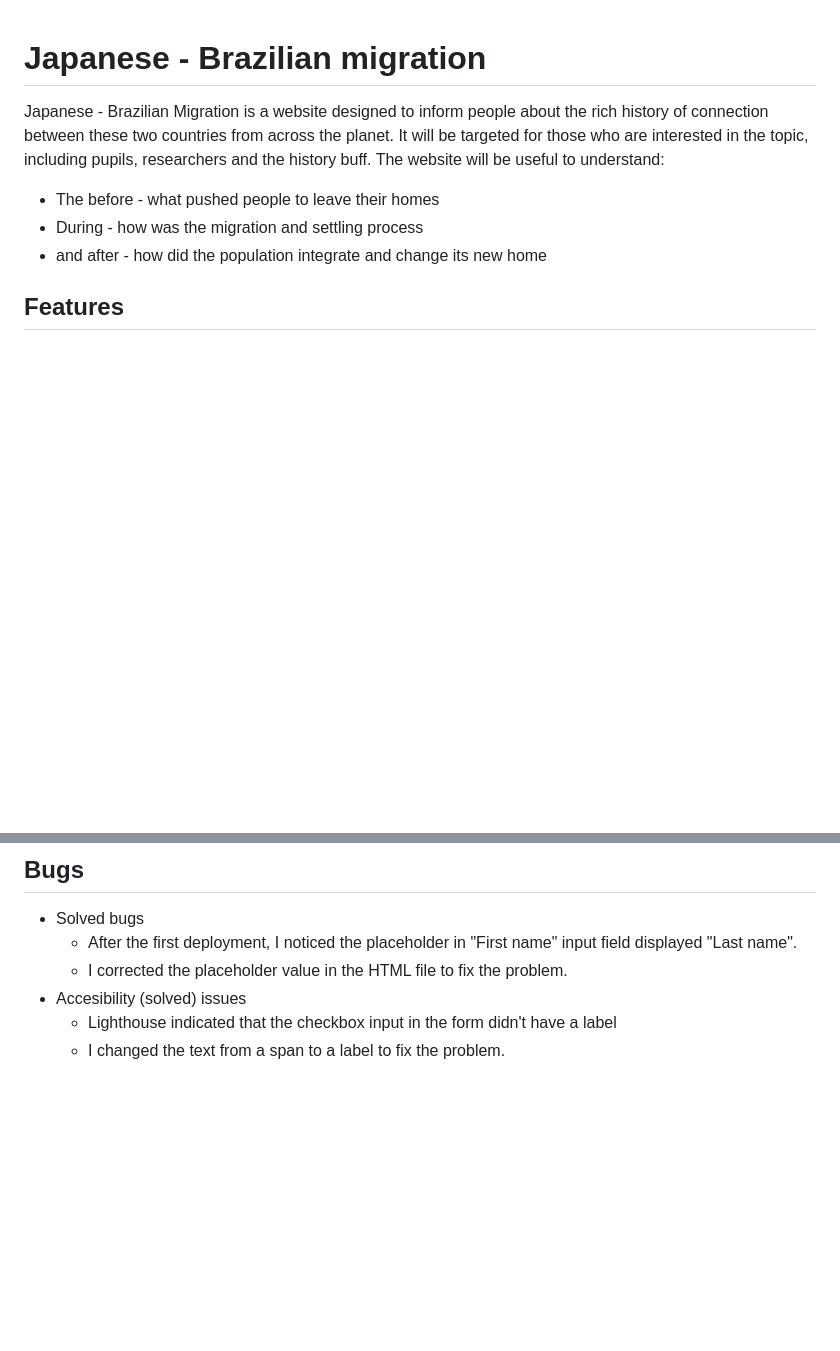
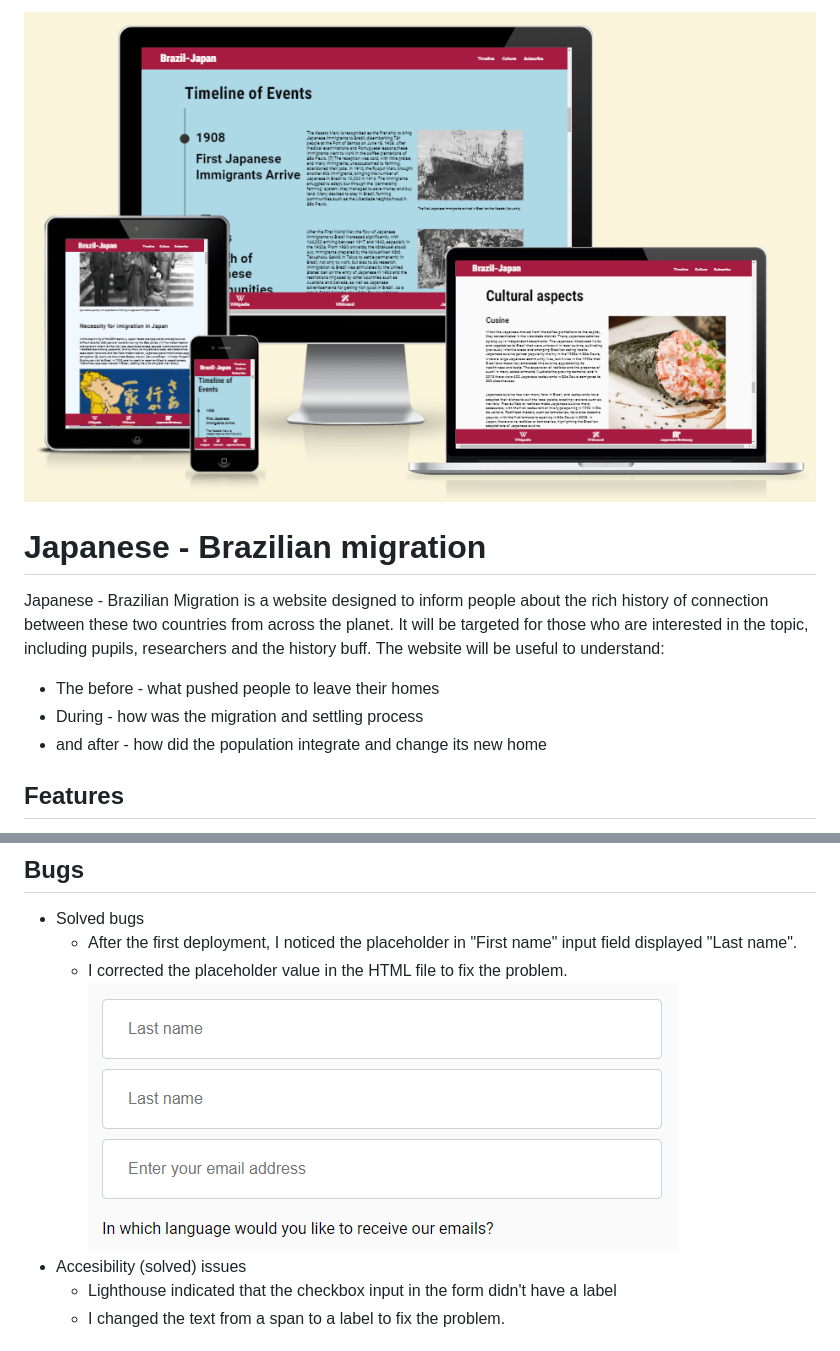
Before and after one commit to arthur-vilela/PP1-japan-brazil-migration, a Markdown page: README.md, 2 parts joined by grey strips. Rendered like a GitHub page; pictures changed too: assets/images/readme-screenshots/error-form.png (added), assets/images/readme-screenshots/view-different-devices.png (added); blank space fills up the shorter version.

```diff
--- a/README.md
+++ b/README.md
@@ -1,3 +1,4 @@
+![Screenshot of the website in different screensizes](assets/images/readme-screenshots/view-different-devices.png)
 # Japanese - Brazilian migration
 
 Japanese - Brazilian Migration is a website designed to inform people about the rich history of connection between these two countries from across the planet. It will be targeted for those who are interested in the topic, including pupils, researchers and the history buff.
@@ -50,6 +51,7 @@ The website will be useful to understand:
 - Solved bugs
     - After the first deployment, I noticed the placeholder in "First name" input field displayed "Last name".
     - I corrected the placeholder value in the HTML file to fix the problem.
+    ![Screenshot of the form section displaying "Last name" as placeholder for the "First name" input](assets/images/readme-screenshots/error-form.png)
 - Accesibility (solved) issues
     - Lighthouse indicated that the checkbox input in the form didn't have a label
     - I changed the text from a span to a label to fix the problem.
```
Also changed, not shown: 1 other file.
